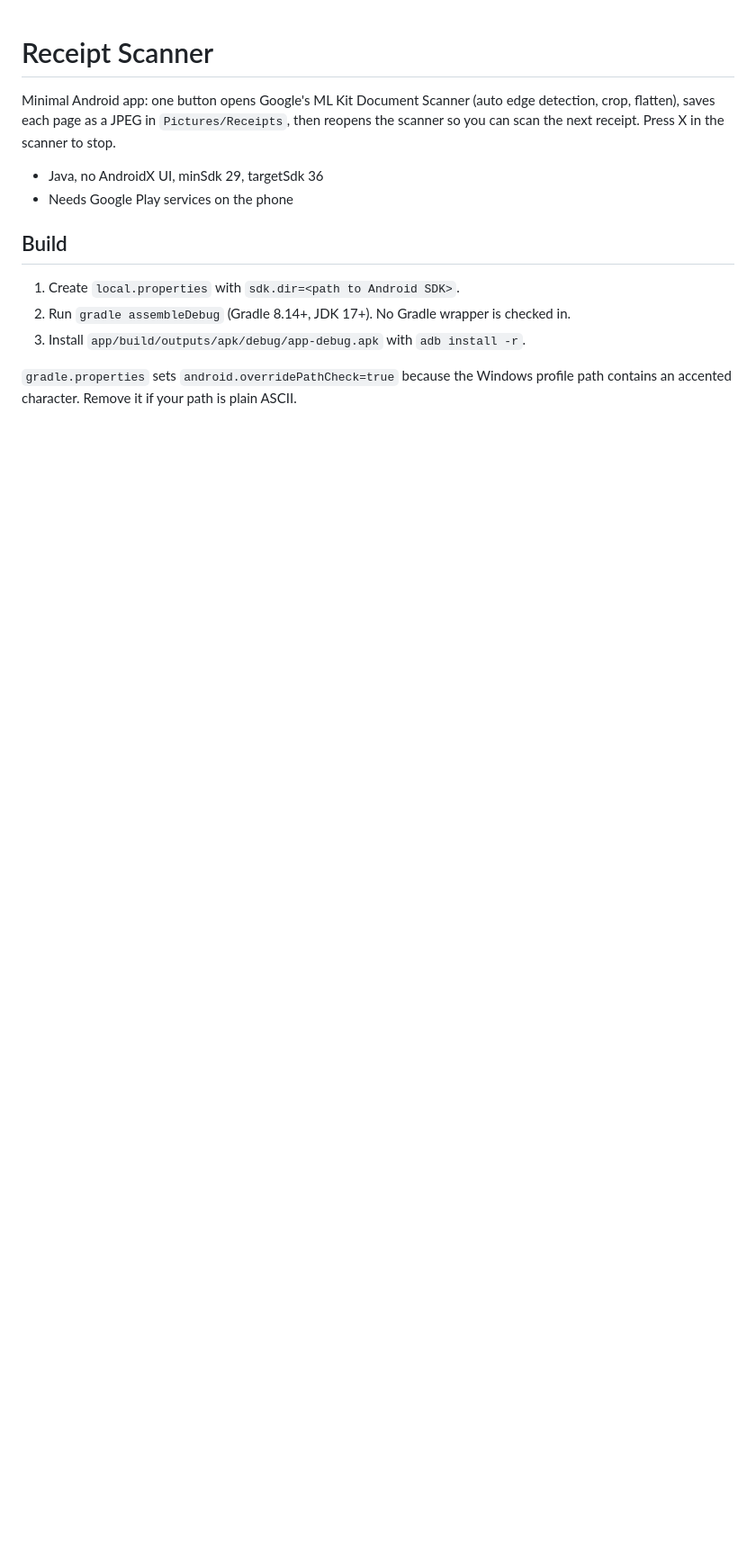
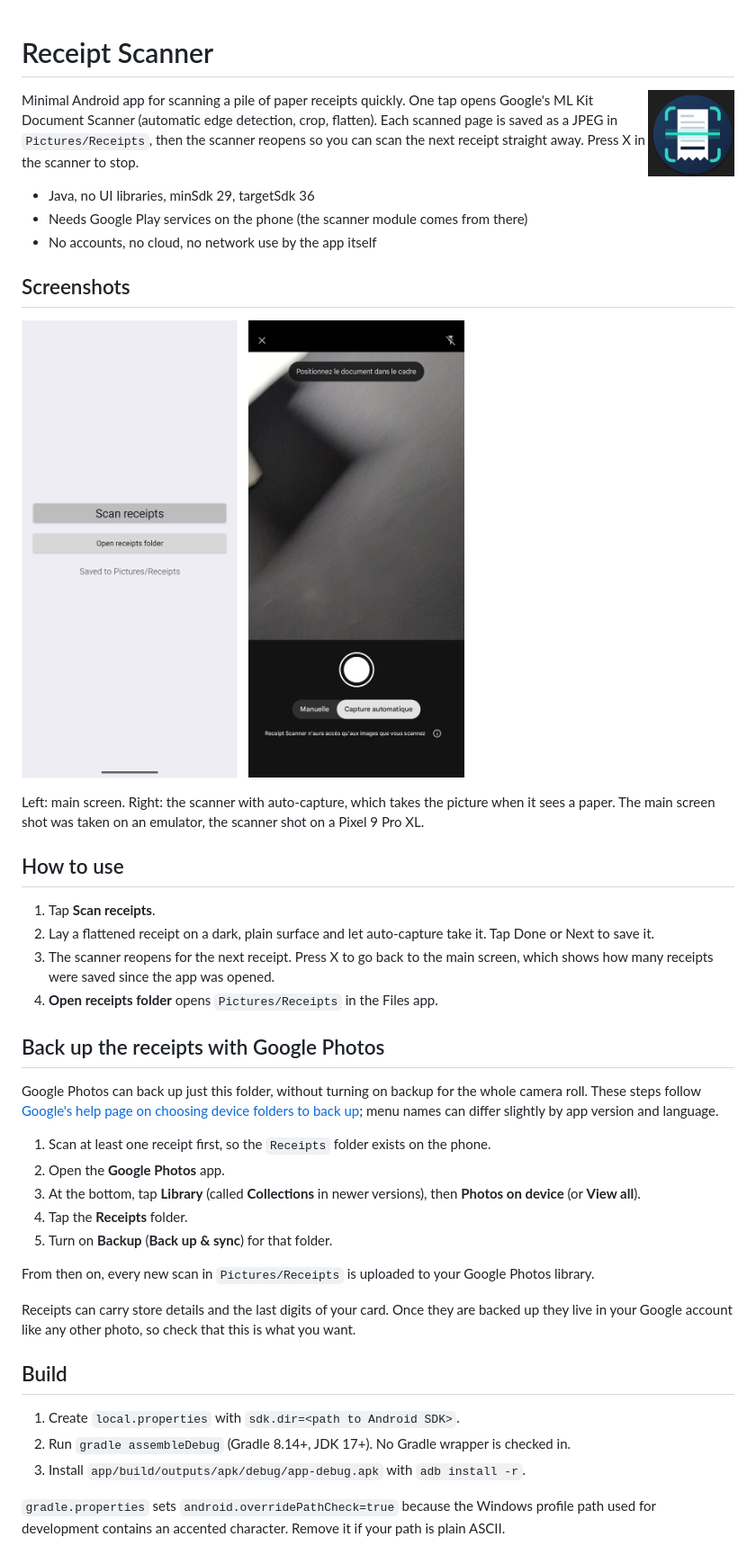
Before and after one commit to underscoreloG/receipt-scanner, a Markdown page: README.md, the part around the change. Shown at 90% size. GitHub-like rendering; pictures changed too: docs/screenshots/icon.png (added), docs/screenshots/main.png (added), docs/screenshots/scanner.jpg (added); blank space fills up the shorter version.

Commit message:
README: screenshots, usage and Google Photos folder backup steps
Co-Authored-By: Claude Sonnet 5.5 <noreply@anthropic.com>

```diff
--- a/README.md
+++ b/README.md
@@ -1,9 +1,43 @@
 # Receipt Scanner
 
-Minimal Android app: one button opens Google's ML Kit Document Scanner (auto edge detection, crop, flatten), saves each page as a JPEG in `Pictures/Receipts`, then reopens the scanner so you can scan the next receipt. Press X in the scanner to stop.
+<img src="docs/screenshots/icon.png" alt="App icon" width="96" align="right">
 
-- Java, no AndroidX UI, minSdk 29, targetSdk 36
-- Needs Google Play services on the phone
+Minimal Android app for scanning a pile of paper receipts quickly. One tap opens Google's ML Kit Document Scanner (automatic edge detection, crop, flatten). Each scanned page is saved as a JPEG in `Pictures/Receipts`, then the scanner reopens so you can scan the next receipt straight away. Press X in the scanner to stop.
+
+- Java, no UI libraries, minSdk 29, targetSdk 36
+- Needs Google Play services on the phone (the scanner module comes from there)
+- No accounts, no cloud, no network use by the app itself
+
+## Screenshots
+
+<p>
+  <img src="docs/screenshots/main.png" alt="Main screen" width="240">
+  &nbsp;
+  <img src="docs/screenshots/scanner.jpg" alt="Scanner" width="240">
+</p>
+
+Left: main screen. Right: the scanner with auto-capture, which takes the picture when it sees a paper. The main screen shot was taken on an emulator, the scanner shot on a Pixel 9 Pro XL.
+
+## How to use
+
+1. Tap **Scan receipts**.
+2. Lay a flattened receipt on a dark, plain surface and let auto-capture take it. Tap Done or Next to save it.
+3. The scanner reopens for the next receipt. Press X to go back to the main screen, which shows how many receipts were saved since the app was opened.
+4. **Open receipts folder** opens `Pictures/Receipts` in the Files app.
+
+## Back up the receipts with Google Photos
+
+Google Photos can back up just this folder, without turning on backup for the whole camera roll. These steps follow [Google's help page on choosing device folders to back up](https://support.google.com/photos/answer/6193313); menu names can differ slightly by app version and language.
+
+1. Scan at least one receipt first, so the `Receipts` folder exists on the phone.
+2. Open the **Google Photos** app.
+3. At the bottom, tap **Library** (called **Collections** in newer versions), then **Photos on device** (or **View all**).
+4. Tap the **Receipts** folder.
+5. Turn on **Backup** (**Back up & sync**) for that folder.
+
+From then on, every new scan in `Pictures/Receipts` is uploaded to your Google Photos library.
+
+Receipts can carry store details and the last digits of your card. Once they are backed up they live in your Google account like any other photo, so check that this is what you want.
 
 ## Build
 
@@ -11,4 +45,4 @@ Minimal Android app: one button opens Google's ML Kit Document Scanner (auto edg
 2. Run `gradle assembleDebug` (Gradle 8.14+, JDK 17+). No Gradle wrapper is checked in.
 3. Install `app/build/outputs/apk/debug/app-debug.apk` with `adb install -r`.
 
-`gradle.properties` sets `android.overridePathCheck=true` because the Windows profile path contains an accented character. Remove it if your path is plain ASCII.
+`gradle.properties` sets `android.overridePathCheck=true` because the Windows profile path used for development contains an accented character. Remove it if your path is plain ASCII.
```
